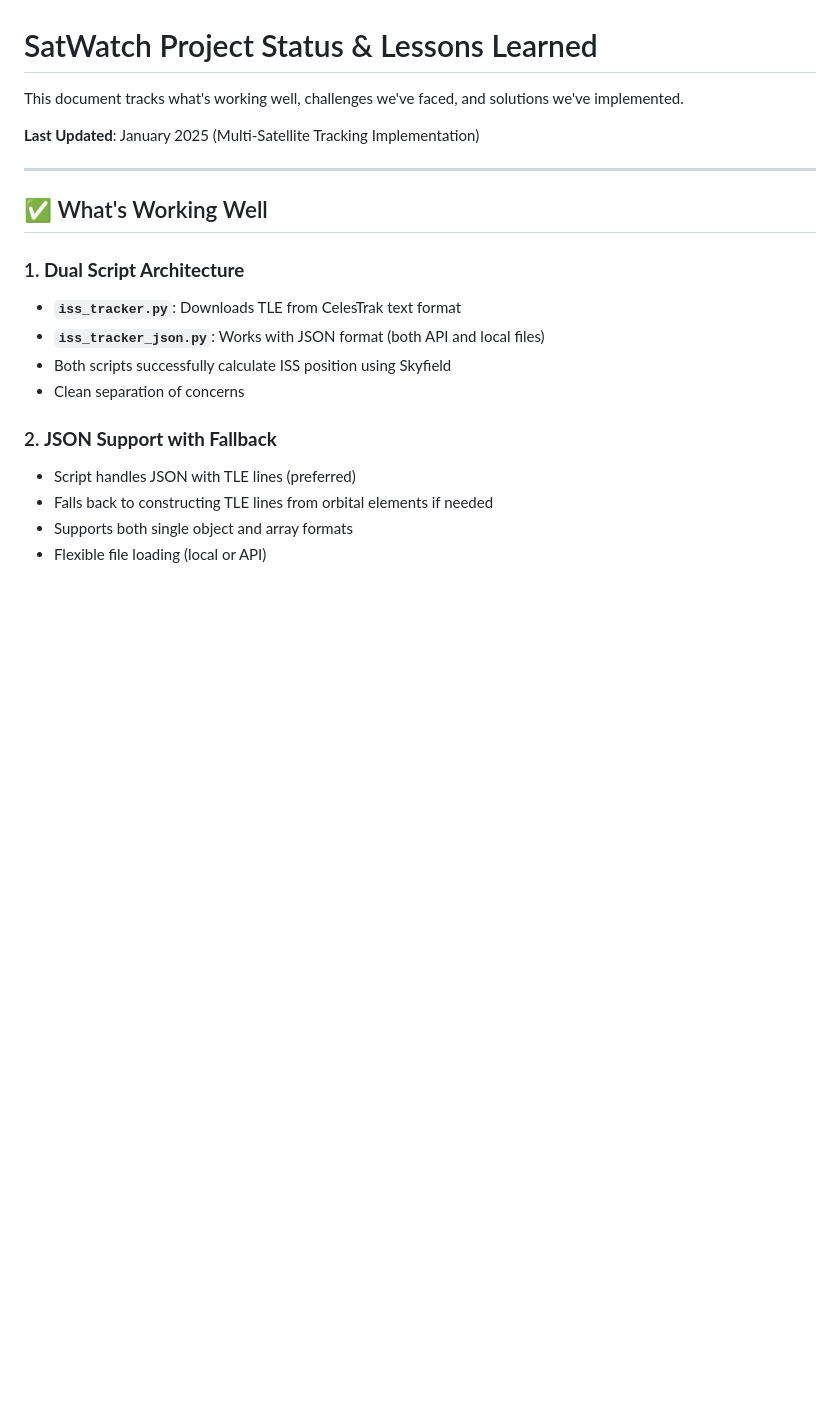
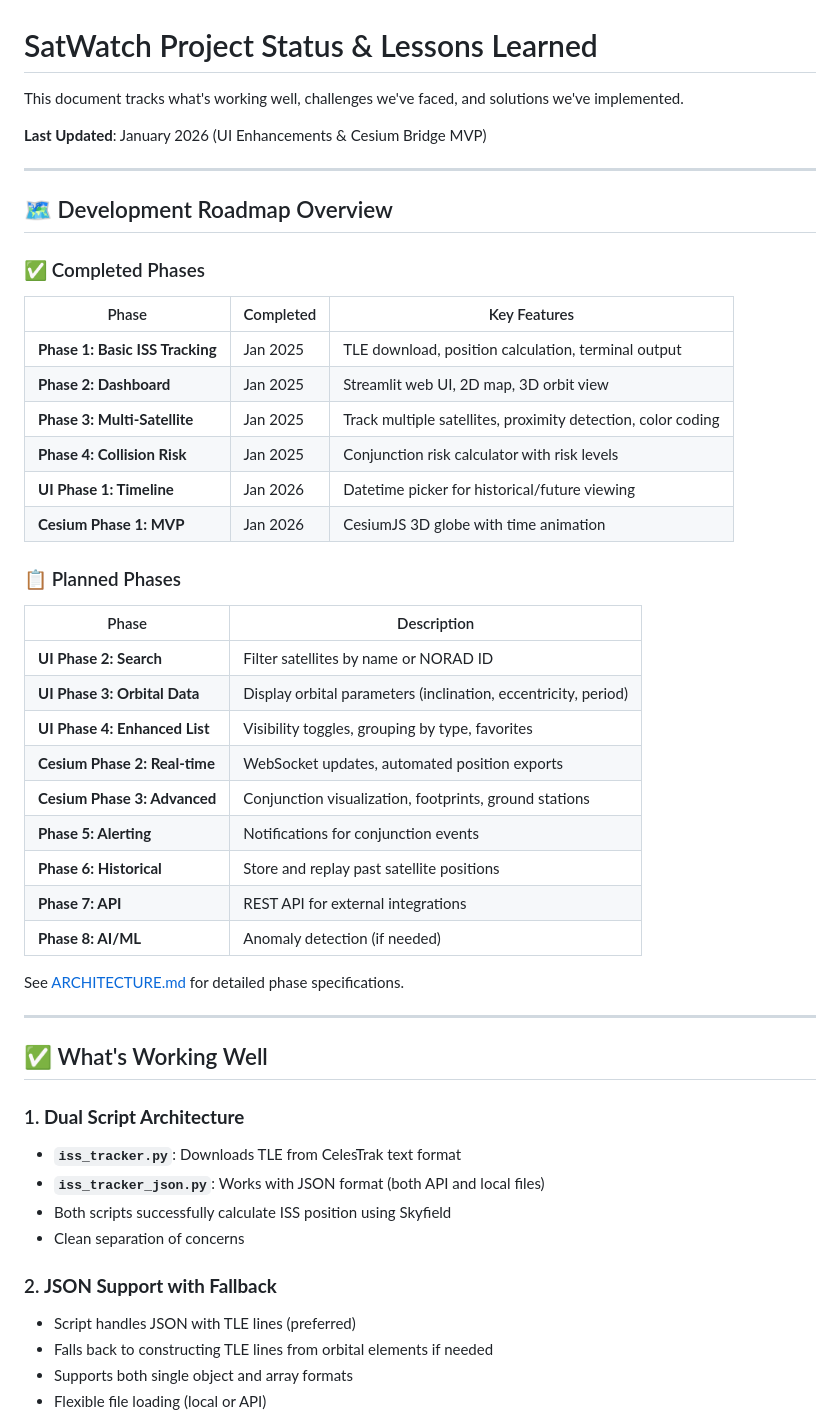
Before and after one commit to ramonbnuezjr/SatWatch, a Markdown page: PROJECT_STATUS.md, the part around one of its changes. GitHub-like rendering; blank space fills up the shorter version.

```diff
--- a/PROJECT_STATUS.md
+++ b/PROJECT_STATUS.md
@@ -2,7 +2,38 @@
 
 This document tracks what's working well, challenges we've faced, and solutions we've implemented.
 
-**Last Updated**: January 2025 (Multi-Satellite Tracking Implementation)
+**Last Updated**: January 2026 (UI Enhancements & Cesium Bridge MVP)
+
+---
+
+## 🗺️ Development Roadmap Overview
+
+### ✅ Completed Phases
+
+| Phase | Completed | Key Features |
+|-------|-----------|--------------|
+| **Phase 1: Basic ISS Tracking** | Jan 2025 | TLE download, position calculation, terminal output |
+| **Phase 2: Dashboard** | Jan 2025 | Streamlit web UI, 2D map, 3D orbit view |
+| **Phase 3: Multi-Satellite** | Jan 2025 | Track multiple satellites, proximity detection, color coding |
+| **Phase 4: Collision Risk** | Jan 2025 | Conjunction risk calculator with risk levels |
+| **UI Phase 1: Timeline** | Jan 2026 | Datetime picker for historical/future viewing |
+| **Cesium Phase 1: MVP** | Jan 2026 | CesiumJS 3D globe with time animation |
+
+### 📋 Planned Phases
+
+| Phase | Description |
+|-------|-------------|
+| **UI Phase 2: Search** | Filter satellites by name or NORAD ID |
+| **UI Phase 3: Orbital Data** | Display orbital parameters (inclination, eccentricity, period) |
+| **UI Phase 4: Enhanced List** | Visibility toggles, grouping by type, favorites |
+| **Cesium Phase 2: Real-time** | WebSocket updates, automated position exports |
+| **Cesium Phase 3: Advanced** | Conjunction visualization, footprints, ground stations |
+| **Phase 5: Alerting** | Notifications for conjunction events |
+| **Phase 6: Historical** | Store and replay past satellite positions |
+| **Phase 7: API** | REST API for external integrations |
+| **Phase 8: AI/ML** | Anomaly detection (if needed) |
+
+See [ARCHITECTURE.md](ARCHITECTURE.md) for detailed phase specifications.
 
 ---
 
```
Also changed, not shown: other parts of PROJECT_STATUS.md (+24 -14 lines), DOCUMENTATION_INDEX.md (+16 -0 lines), README.md (+53 -20 lines).
